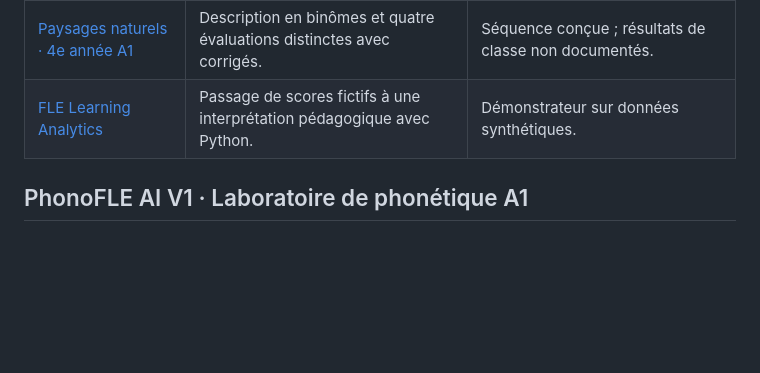
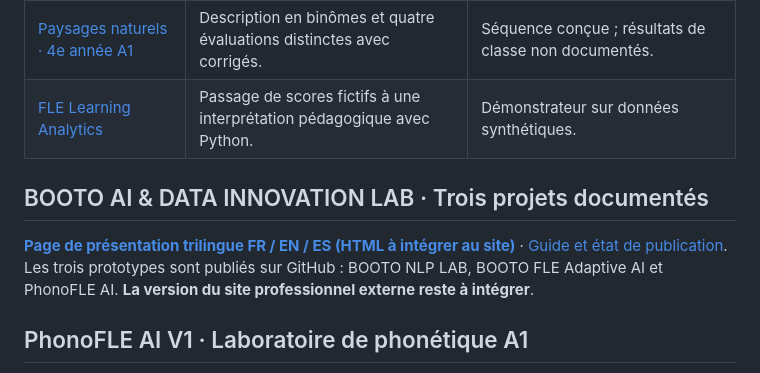
Before and after one commit to Junior-BOOTO/portfolio-fle, a Markdown page: README.md, the part around the change. Rendered like a GitHub page; blank space fills up the shorter version.

Commit message:
Feature trilingual AI Lab portfolio page

```diff
--- a/README.md
+++ b/README.md
@@ -13,6 +13,10 @@ Je conçois des activités où les apprenants utilisent le français pour accomp
 | [Studio FLE PRO · routine A1](gpts-pedagogiques/studio-fle-pro/README.md) | Support PowerPoint téléchargeable, aides progressives et notes enseignant. | Support conçu, à expérimenter ; fonctionnement du GPT non testé ici. |
 | [Paysages naturels · 4e année A1](projets/paysages-naturels-4e-a1/README.md) | Description en binômes et quatre évaluations distinctes avec corrigés. | Séquence conçue ; résultats de classe non documentés. |
 | [FLE Learning Analytics](https://github.com/Junior-BOOTO/python.skills/tree/main/fle-learning-analytics) | Passage de scores fictifs à une interprétation pédagogique avec Python. | Démonstrateur sur données synthétiques. |
+
+## BOOTO AI & DATA INNOVATION LAB · Trois projets documentés
+
+[**Page de présentation trilingue FR / EN / ES (HTML à intégrer au site)**](projets/booto-ai-lab/index.html) · [Guide et état de publication](projets/booto-ai-lab/README.md). Les trois prototypes sont publiés sur GitHub : BOOTO NLP LAB, BOOTO FLE Adaptive AI et PhonoFLE AI. **La version du site professionnel externe reste à intégrer**.
 
 ## PhonoFLE AI V1 · Laboratoire de phonétique A1
 
```
